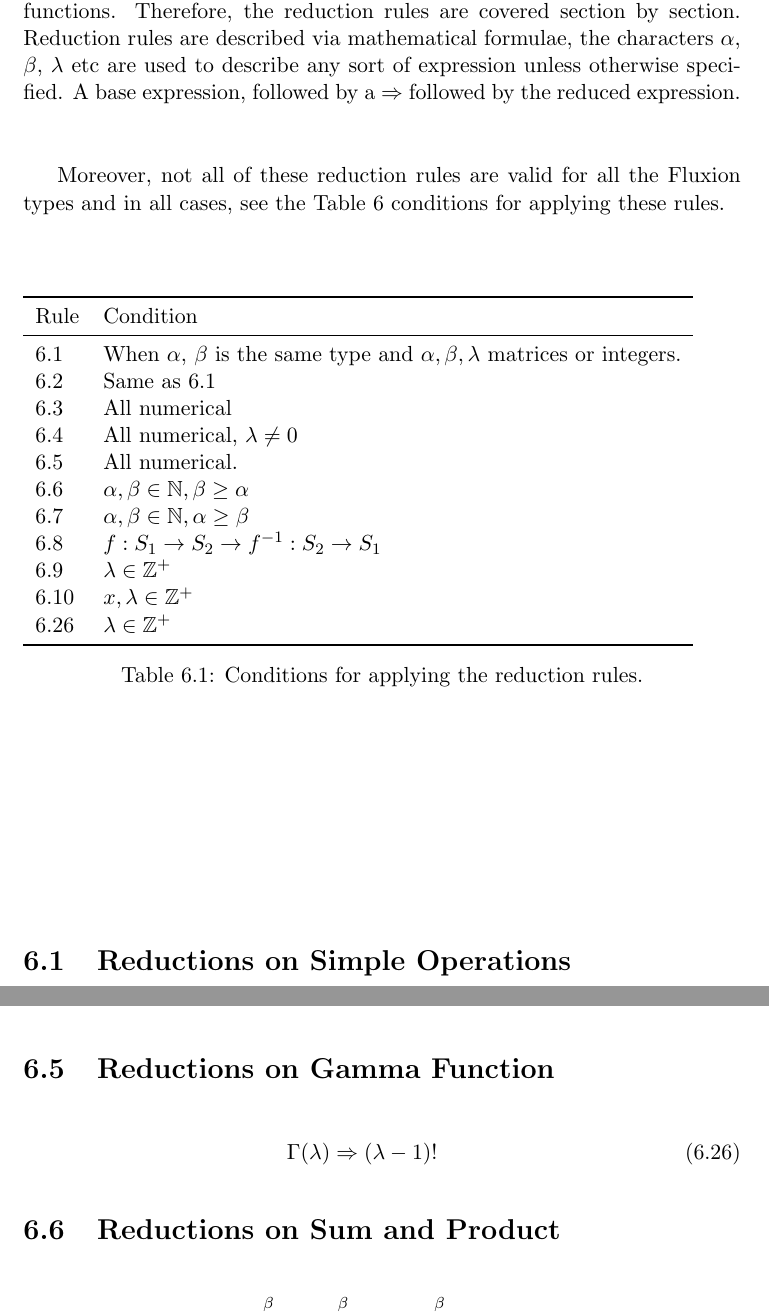
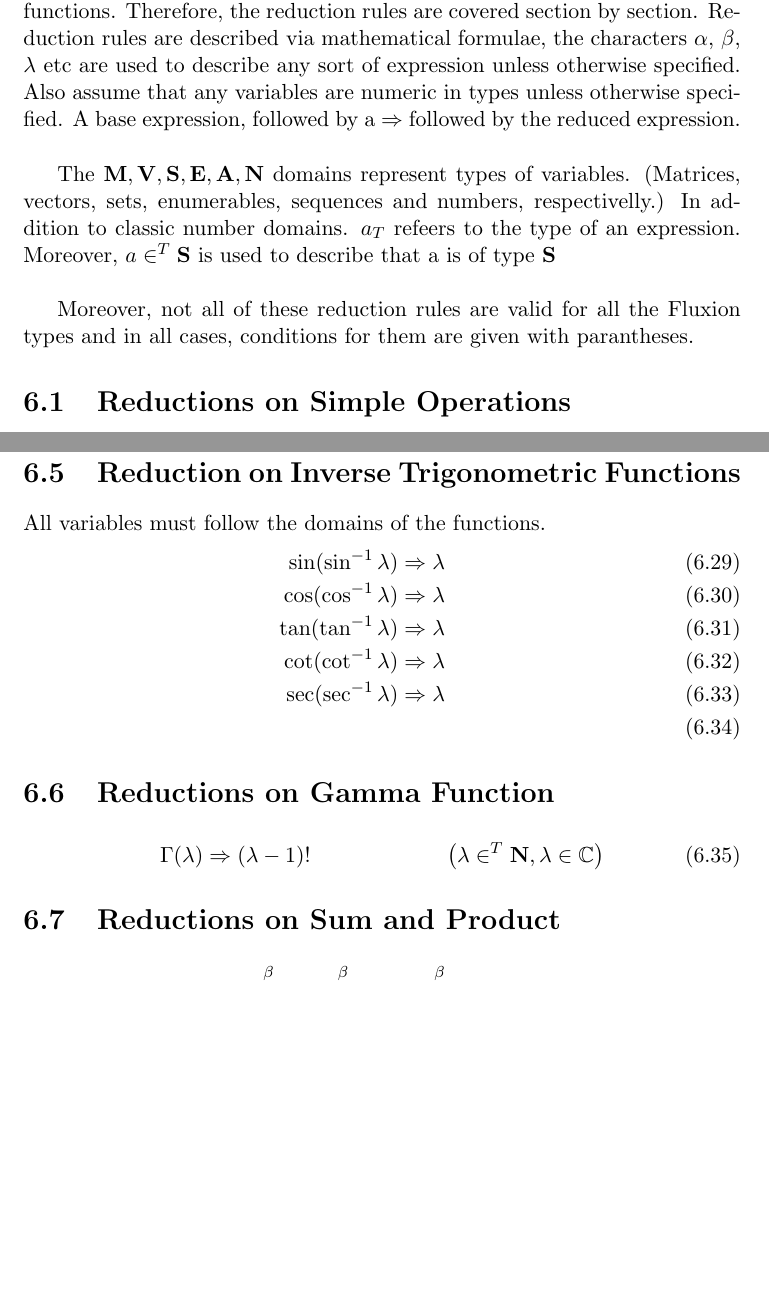
Before and after one commit to FluxionLanguage/LanguageSpecification, a LaTeX thesis (src/partI/syntaxandsemantics.tex): two parts of pages 40 and 42 of 47 before the commit and two parts of pages 40 and 42 of 45 after it, joined at a grey line, cut so that both start at the same text, the shorter picture padded with empty space. Compiled offline with pdfLaTeX.

Commit message:
Sixth chapter significant coverage

```diff
--- a/src/partI/syntaxandsemantics.tex
+++ b/src/partI/syntaxandsemantics.tex
@@ -809,31 +809,11 @@ This chapter includes how the Fluxion language reduces expressions to simpler ex
 \end{quotation}
 \newpage
 
-Reductions comes in many shapes and forms, some act on simple operation expressions, whereas others may be able to actually reduce builtin functions. Therefore, the reduction rules are covered section by section. Reduction rules are described via mathematical formulae, the characters $\alpha$, $\beta$, $\lambda$ etc are used to describe any sort of expression unless otherwise specified. A base expression, followed by a $\Rightarrow$ followed by the reduced expression. \\
+Reductions comes in many shapes and forms, some act on simple operation expressions, whereas others may be able to actually reduce builtin functions. Therefore, the reduction rules are covered section by section. Reduction rules are described via mathematical formulae, the characters $\alpha$, $\beta$, $\lambda$ etc are used to describe any sort of expression unless otherwise specified. Also assume that any variables are numeric in types unless otherwise specified. A base expression, followed by a $\Rightarrow$ followed by the reduced expression. \\
 
-Moreover, not all of these reduction rules are valid for all the Fluxion types and in all cases, see the Table \ref{tab:reductionruledomains} conditions for applying these rules.
+The $\mathbf{M}, \mathbf{V}, \mathbf{S}, \mathbf{E}, \mathbf{A}, \mathbf{N}$ domains represent types of variables. (Matrices, vectors, sets, enumerables, sequences and numbers, respectivelly.) In addition to classic number domains. $a_T$ refeers to the type of an expression. Moreover, $a \in^T \mathbf{S}$ is used to describe that a is of type $\mathbf{S}$ \\
 
-\begin{table}[htbb]
-\label{tab:reductionruledomains}
-\begin{tabular}{ll}
-\toprule
-Rule & Condition \\
-\midrule
-6.1 & When $\alpha$, $\beta$ is the same type and $\alpha, \beta, \lambda$ matrices or integers. \\
-6.2 & Same as 6.1 \\
-6.3 & All numerical \\
-6.4 & All numerical, $\lambda \neq 0$ \\
-6.5 & All numerical. \\
-6.6 & $\alpha, \beta \in \mathbb{N}, \beta \geq \alpha$ \\
-6.7 & $\alpha, \beta \in \mathbb{N}, \alpha \geq \beta$ \\
-6.8 & $f: S_1 \rightarrow S_2 \rightarrow f^{-1}: S_2 \rightarrow S_1$ \\
-6.9 & $\lambda \in \mathbb{Z^+}$ \\
-6.10 & $x, \lambda \in \mathbb{Z^+}$ \\
-6.26 & $\lambda \in \mathbb{Z^+}$ \\
-\bottomrule
-\end{tabular}
-\caption{Conditions for applying the reduction rules.}
-\end{table}
+Moreover, not all of these reduction rules are valid for all the Fluxion types and in all cases, conditions for them are given with parantheses.
 
 \section{Reductions on Simple Operations}
 
@@ -882,11 +867,22 @@ x^{\log_x\lambda} \Rightarrow \lambda
 2\sin^2\lambda - 1 \Rightarrow \cos \left(2 \lambda \right)
 \end{eqnarray}
 
+\section{Reduction on Inverse Trigonometric Functions}
+All variables must follow the domains of the functions.
+\begin{eqnarray}
+\sin(\sin^{-1}\lambda) \Rightarrow \lambda \\
+\cos(\cos^{-1}\lambda) \Rightarrow \lambda \\
+\tan(\tan^{-1}\lambda) \Rightarrow \lambda \\
+\cot(\cot^{-1}\lambda) \Rightarrow \lambda \\
+\sec(\sec^{-1}\lambda) \Rightarrow \lambda \\
+\end{eqnarray}
+
+
 \section{Reductions on Gamma Function}
 
-\begin{eqnarray}
-\Gamma(\lambda) \Rightarrow (\lambda - 1)!
-\end{eqnarray}
+\begin{align}
+\Gamma(\lambda) &\Rightarrow (\lambda - 1)! & \left(\lambda \in^T \mathbf{N}, \lambda \in \mathbb{C} \right)
+\end{align}
 
 \section{Reductions on Sum and Product}
 
```
Also changed, not shown: Fluxion Specification 0.1 - Part I.pdf, src/partI/syntaxandsemantics.pdf, src/partI/syntaxandsemantics.tex (47 more changed lines), 4 other files.
